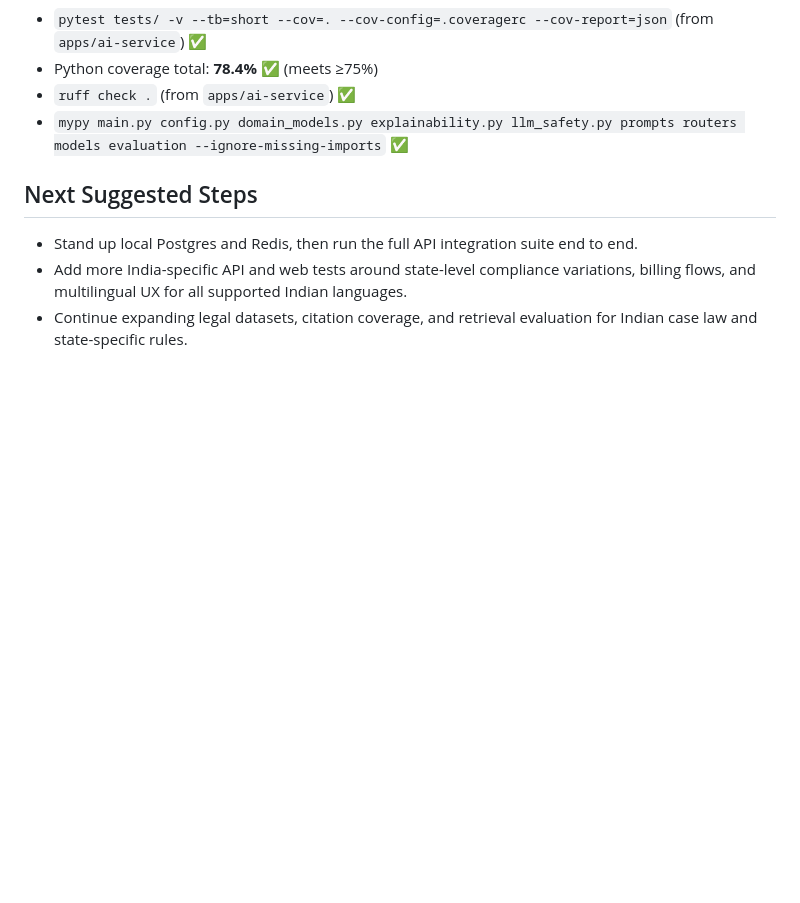
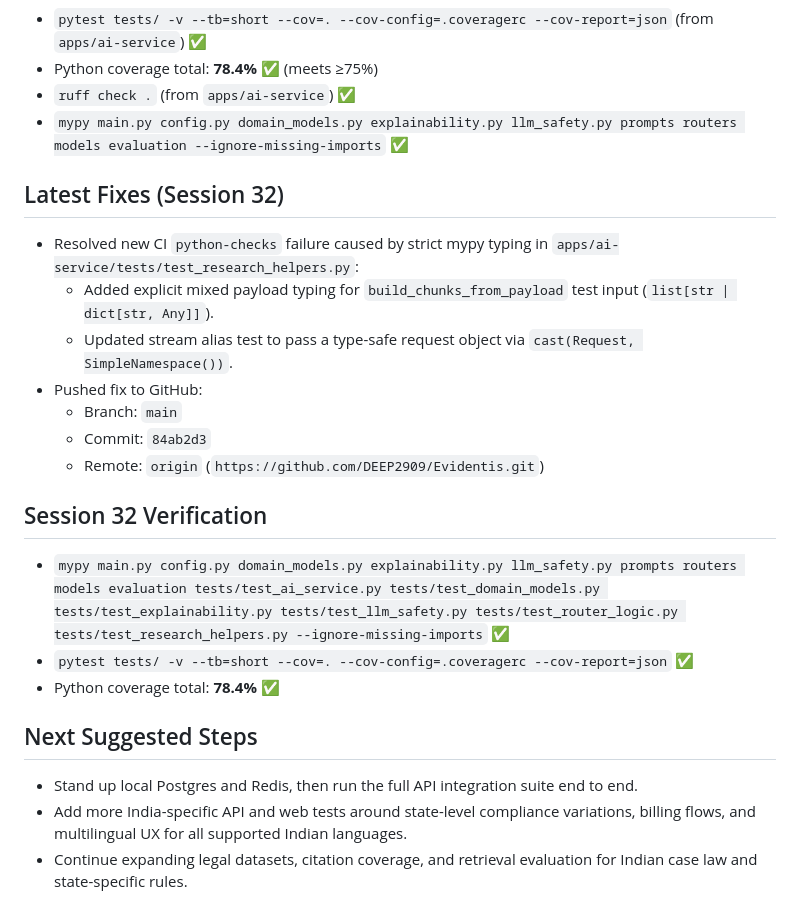
Before and after one commit to DEEP2909/Evidentis, a Markdown page: context.md, the part around the change. Rendered like a GitHub page; blank space fills up the shorter version.

Commit message:
docs: log python-checks mypy remediation
Co-authored-by: Copilot <223556219+Copilot@users.noreply.github.com>

```diff
--- a/context.md
+++ b/context.md
@@ -195,6 +195,20 @@
 - `ruff check .` (from `apps/ai-service`) ✅
 - `mypy main.py config.py domain_models.py explainability.py llm_safety.py prompts routers models evaluation --ignore-missing-imports` ✅
 
+## Latest Fixes (Session 32)
+- Resolved new CI `python-checks` failure caused by strict mypy typing in `apps/ai-service/tests/test_research_helpers.py`:
+  - Added explicit mixed payload typing for `build_chunks_from_payload` test input (`list[str | dict[str, Any]]`).
+  - Updated stream alias test to pass a type-safe request object via `cast(Request, SimpleNamespace())`.
+- Pushed fix to GitHub:
+  - Branch: `main`
+  - Commit: `84ab2d3`
+  - Remote: `origin` (`https://github.com/DEEP2909/Evidentis.git`)
+
+## Session 32 Verification
+- `mypy main.py config.py domain_models.py explainability.py llm_safety.py prompts routers models evaluation tests/test_ai_service.py tests/test_domain_models.py tests/test_explainability.py tests/test_llm_safety.py tests/test_router_logic.py tests/test_research_helpers.py --ignore-missing-imports` ✅
+- `pytest tests/ -v --tb=short --cov=. --cov-config=.coveragerc --cov-report=json` ✅
+- Python coverage total: **78.4%** ✅
+
 ## Next Suggested Steps
 - Stand up local Postgres and Redis, then run the full API integration suite end to end.
 - Add more India-specific API and web tests around state-level compliance variations, billing flows, and multilingual UX for all supported Indian languages.
```
Also changed, not shown: issue.md (+13 -0 lines).
